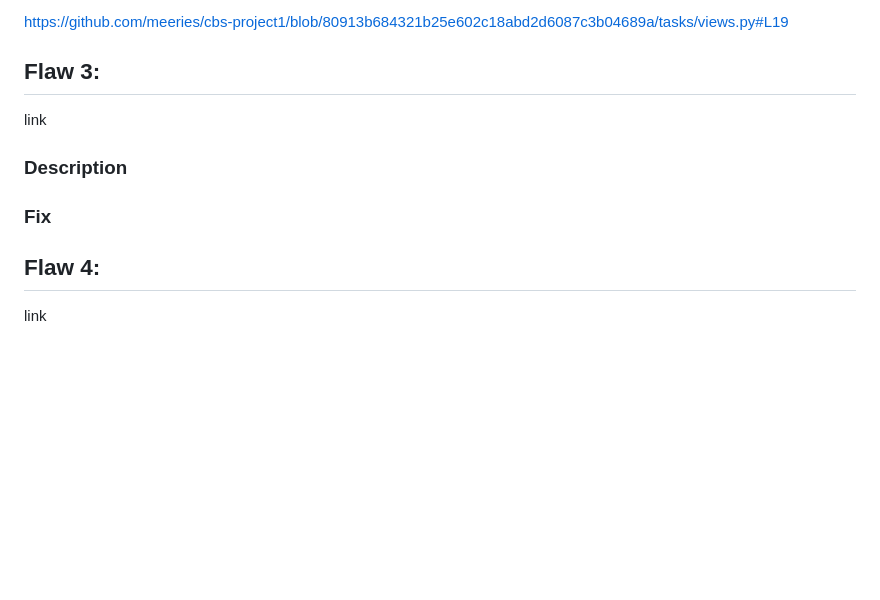
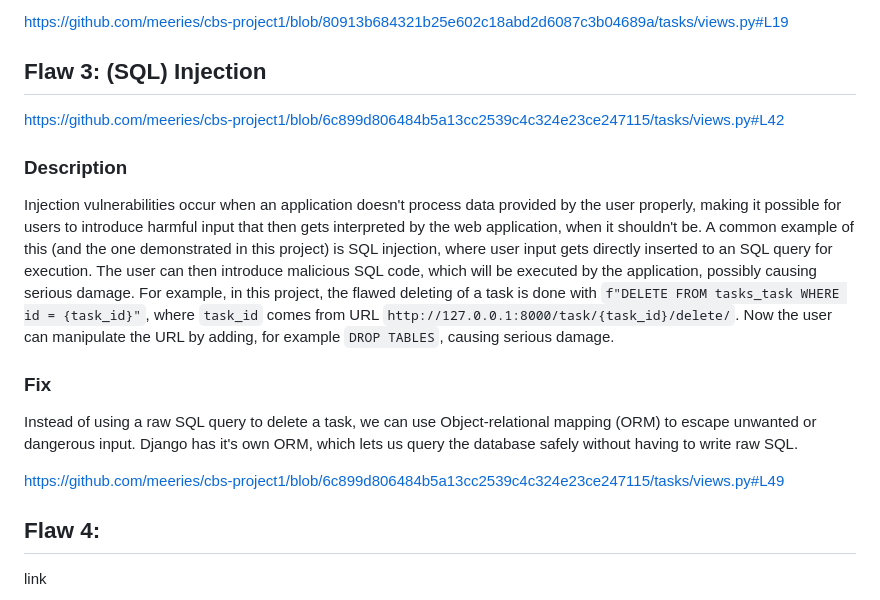
Before and after one commit to meeries/cbs-project1, a Markdown page: README.md, the part around the change. Rendered like a GitHub page; blank space fills up the shorter version.

````diff
--- a/README.md
+++ b/README.md
@@ -41,10 +41,16 @@ This vulnerability can be fixed by adding checks that ensure that the resource (
 https://github.com/meeries/cbs-project1/blob/80913b684321b25e602c18abd2d6087c3b04689a/tasks/views.py#L19
 
 
-## Flaw 3:
-link
+## Flaw 3: (SQL) Injection
+https://github.com/meeries/cbs-project1/blob/6c899d806484b5a13cc2539c4c324e23ce247115/tasks/views.py#L42
+
 ### Description
+Injection vulnerabilities occur when an application doesn't process data provided by the user properly, making it possible for users to introduce harmful input that then gets interpreted by the web application, when it shouldn't be. A common example of this (and the one demonstrated in this project) is SQL injection, where user input gets directly inserted to an SQL query for execution. The user can then introduce malicious SQL code, which will be executed by the application, possibly causing serious damage. For example, in this project, the flawed deleting of a task is done with ```f"DELETE FROM tasks_task WHERE id = {task_id}"```, where ```task_id``` comes from URL ```http://127.0.0.1:8000/task/{task_id}/delete/```. Now the user can manipulate the URL by adding, for example ```DROP TABLES```, causing serious damage.
+
 ### Fix
+Instead of using a raw SQL query to delete a task, we can use Object-relational mapping (ORM) to escape unwanted or dangerous input. Django has it's own ORM, which lets us query the database safely without having to write raw SQL.
+
+https://github.com/meeries/cbs-project1/blob/6c899d806484b5a13cc2539c4c324e23ce247115/tasks/views.py#L49
 
 ## Flaw 4:
 link
````
